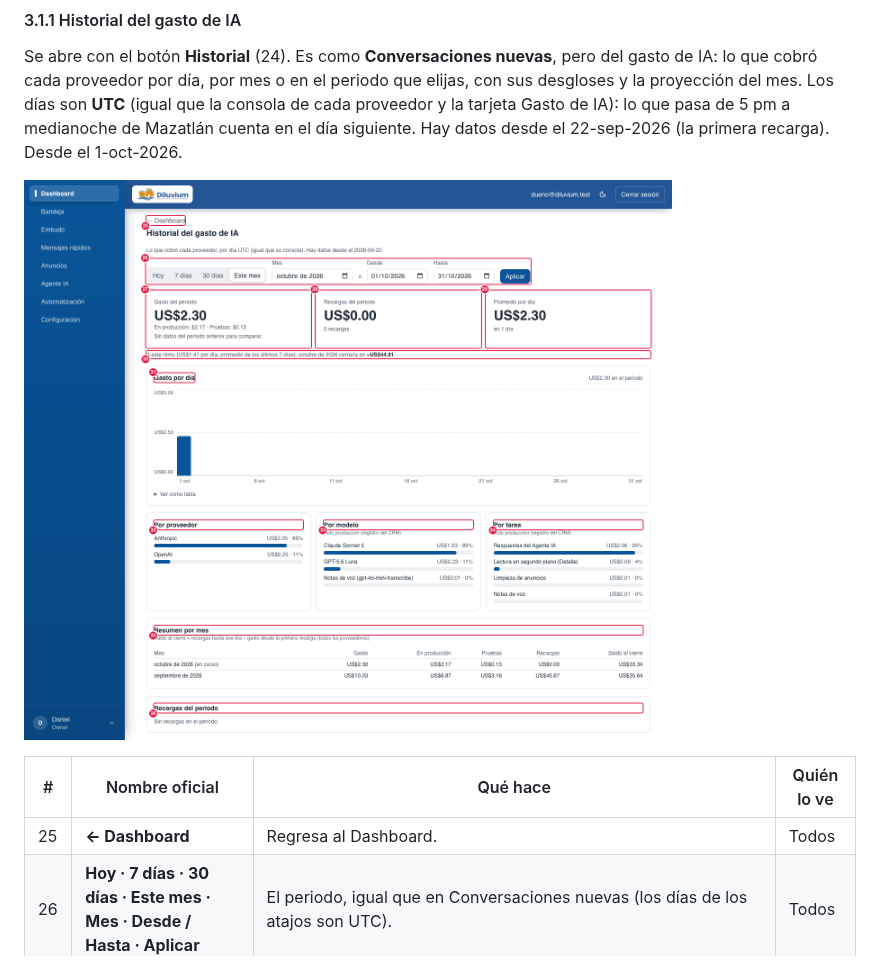
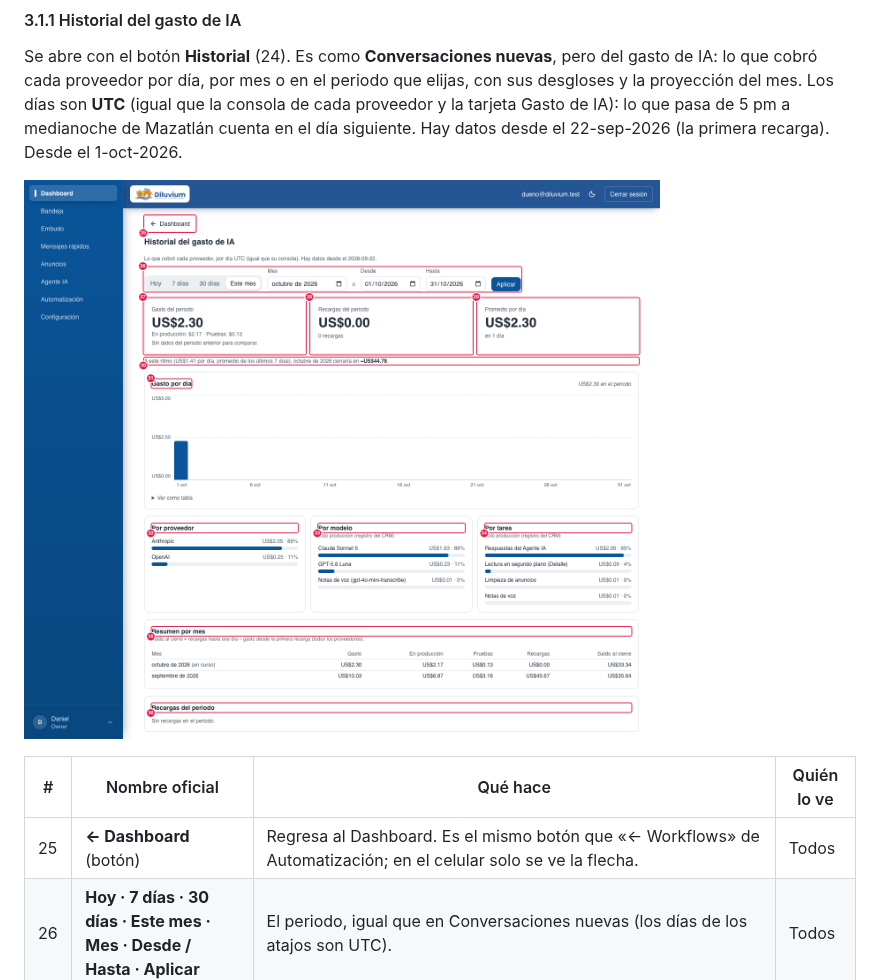
Before and after one commit to Diluvium-mx/crm-diluvium, a Markdown page: docs/mapa-crm.md, the part around the change. GitHub-like rendering; pictures changed too: docs/mapa-crm/01b-gasto-ia-historial.png.

Commit message:
fix(gasto-ia): «← Dashboard» es un botón igual que «← Workflows» de Automatización (en el celular solo la flecha); mapa y captura al día
Co-Authored-By: Claude Opus 5.5 <noreply@anthropic.com>

```diff
--- a/docs/mapa-crm.md
+++ b/docs/mapa-crm.md
@@ -201,7 +201,7 @@ siguiente. Hay datos desde el 22-sep-2026 (la primera recarga). Desde el 1-oct-2
 
 | # | Nombre oficial | Qué hace | Quién lo ve |
 |---|---|---|---|
-| 25 | **← Dashboard** | Regresa al Dashboard. | Todos |
+| 25 | **← Dashboard** (botón) | Regresa al Dashboard. Es el mismo botón que «← Workflows» de Automatización; en el celular solo se ve la flecha. | Todos |
 | 26 | **Hoy · 7 días · 30 días · Este mes · Mes · Desde / Hasta · Aplicar** | El periodo, igual que en Conversaciones nuevas (los días de los atajos son UTC). | Todos |
 | 27 | **Gasto del periodo** | Lo que cobraron los proveedores en el periodo, con **«En producción: $X · Pruebas: $Y»** y la comparación (▲ más, ▼ menos) contra el periodo anterior al mismo día (el mes pasado si eliges un mes). Si el periodo anterior es de antes de que hubiera datos, dice «Sin datos del periodo anterior para comparar». | Todos |
 | 28 | **Recargas del periodo** | Suma de las recargas registradas con fecha en el periodo y cuántas son. | Todos |
```
Also changed, not shown: 1 other file.
